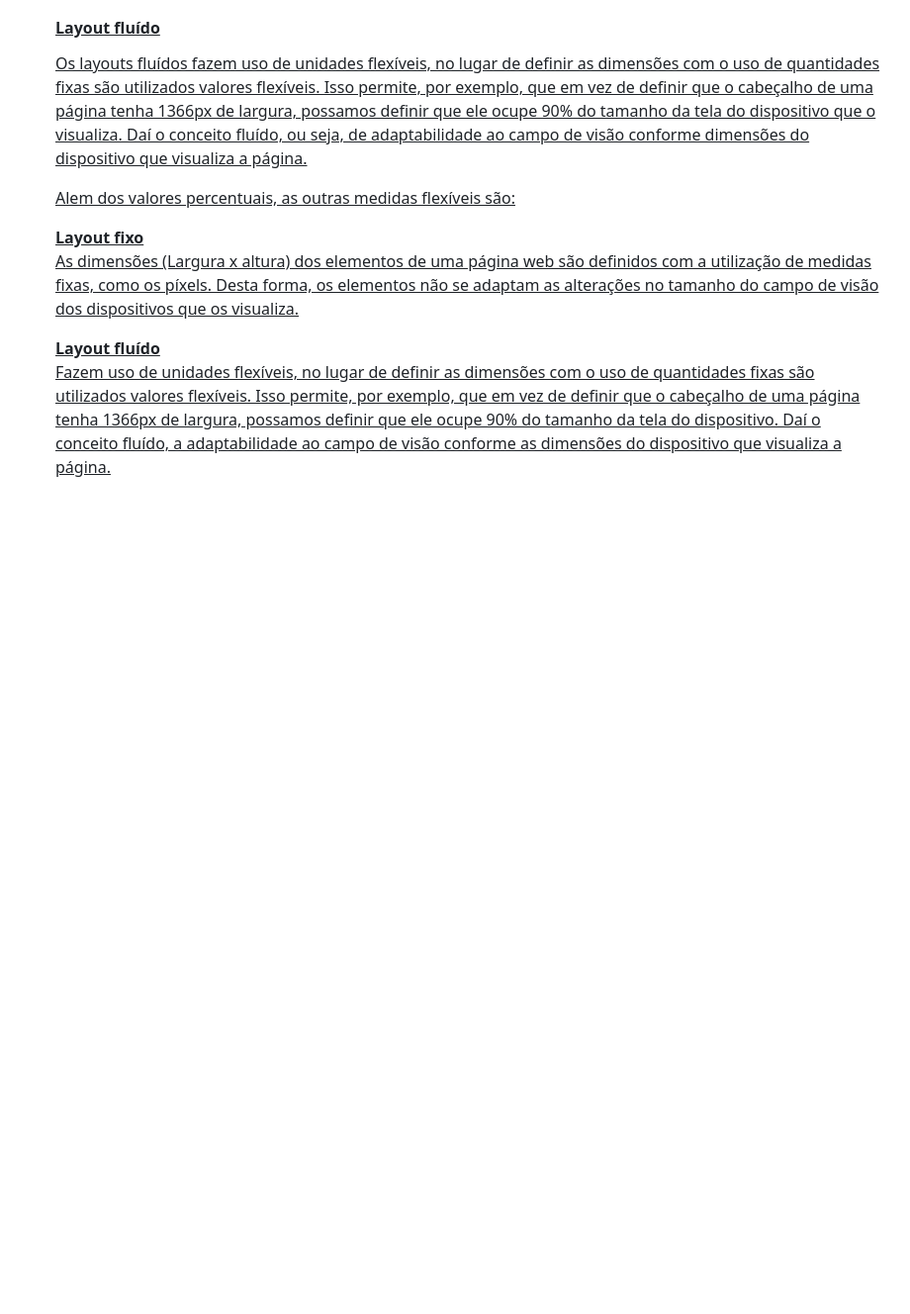
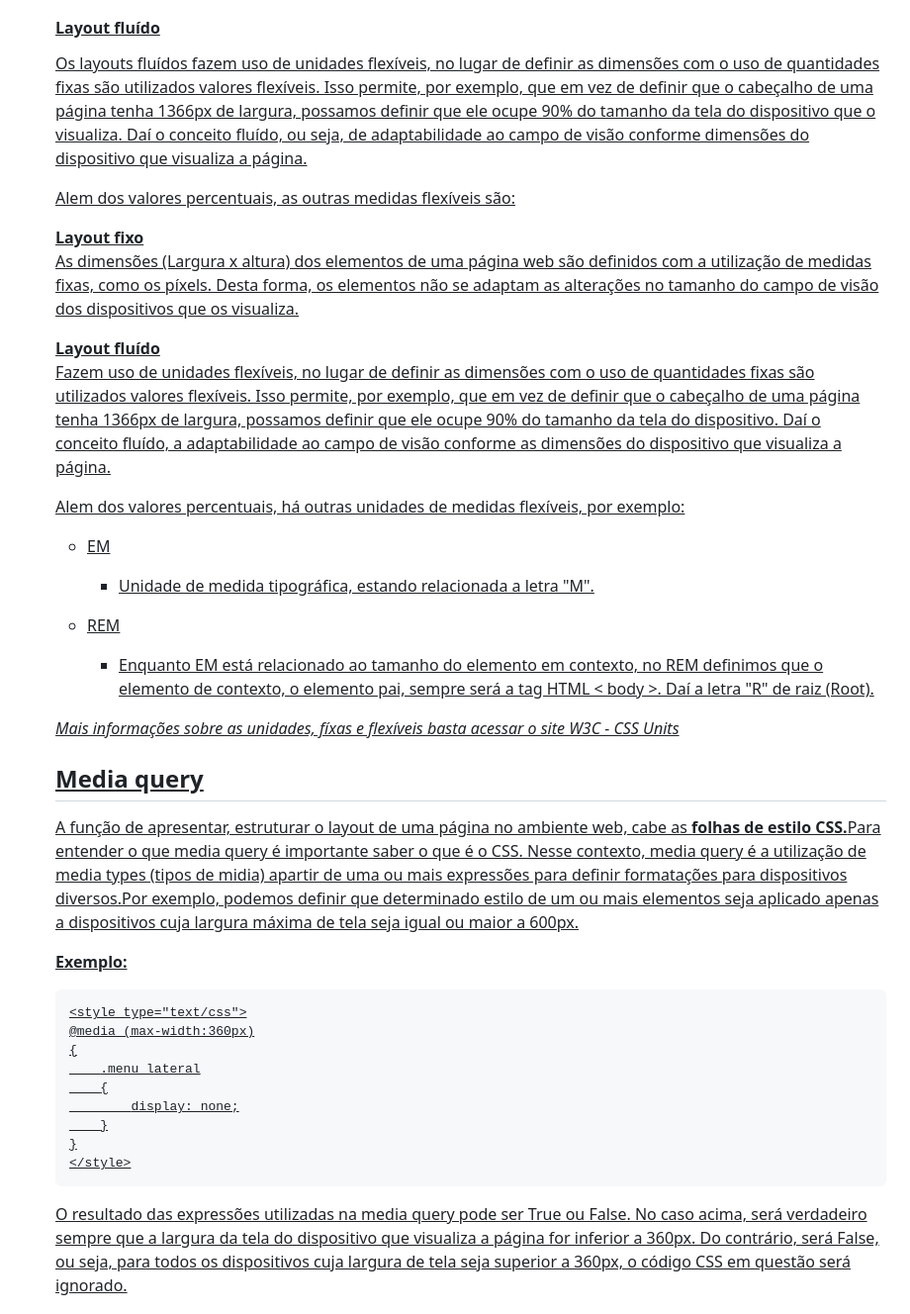
Before and after one commit to naftaliferreira/Desenvolvimento_web, a Markdown page: Tema1_ambienteClienteXservidor/Readme.md, the part around the change printed below. Shown: that part at 99% size. GitHub-like rendering; blank space fills up the shorter version.

```diff
--- a/Tema1_ambienteClienteXservidor/Readme.md
+++ b/Tema1_ambienteClienteXservidor/Readme.md
@@ -111,3 +111,35 @@ Neste modelo temos as camadas cliente e servidor, sendo função da primeira tra
     <dt><strong>Layout fluído</strong></dt>
         <dl>Fazem uso de unidades flexíveis, no lugar de definir as dimensões com o uso de quantidades fixas são utilizados valores flexíveis. Isso permite, por exemplo, que em vez de definir que o cabeçalho de uma página tenha 1366px de largura, possamos definir que ele ocupe 90% do tamanho da tela do dispositivo. Daí o conceito fluído, a adaptabilidade ao campo de visão conforme as dimensões do dispositivo que visualiza a página.<dl>
 </dl>
+
+<p>Alem dos valores percentuais, há outras unidades de medidas flexíveis, por exemplo:</p>
+
+*   EM
+
+    *   Unidade de medida tipográfica, estando relacionada a letra "M".
+
+*   REM
+
+    *   Enquanto EM está relacionado ao tamanho do elemento em contexto, no REM definimos que o elemento de contexto, o elemento pai, sempre será a tag HTML < body >. Daí a letra "R" de raiz (Root).
+
+<p><i>Mais informações sobre as unidades, fíxas e flexíveis basta acessar o site W3C - CSS Units</i></p>
+
+<h2>Media query</h2>
+
+<p>A função de apresentar, estruturar o layout de uma página no ambiente web, cabe as <strong>folhas de estilo CSS.</strong>Para entender o que media query é importante saber o que é o CSS. Nesse contexto, media query é a utilização de media types (tipos de midia) apartir de uma ou mais expressões para definir formatações para dispositivos diversos.Por exemplo, podemos definir que determinado estilo de um ou mais elementos seja aplicado apenas a dispositivos cuja largura máxima de tela seja igual ou maior a 600px.</p>
+
+<p><strong>Exemplo:</strong></p>
+
+~~~
+<style type="text/css">
+@media (max-width:360px)
+{
+    .menu_lateral
+    {
+        display: none;
+    }
+}
+</style>
+~~~
+<p>O resultado das expressões utilizadas na media query pode ser True ou False. No caso acima, será verdadeiro sempre que a largura da tela do dispositivo que visualiza a página for inferior a 360px. Do contrário, será False, ou seja, para todos os dispositivos cuja largura de tela seja superior a 360px, o código CSS em questão será ignorado.</p>
+
```
Also changed, not shown: other parts of Tema1_ambienteClienteXservidor/Readme.md (+1 -0 lines).
